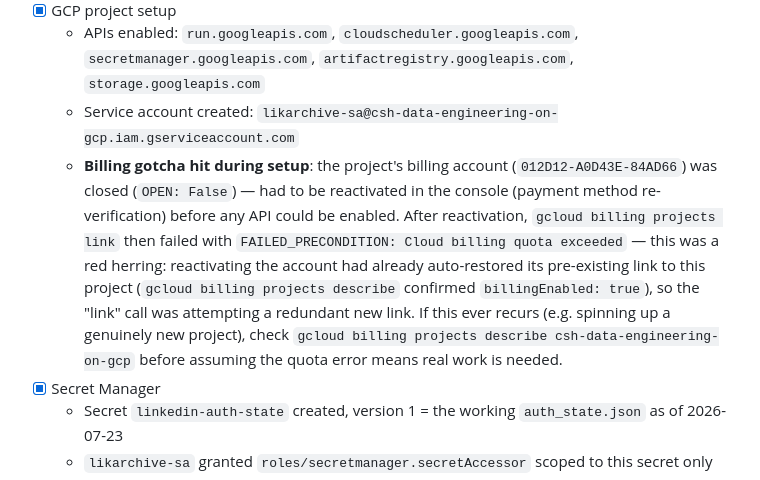
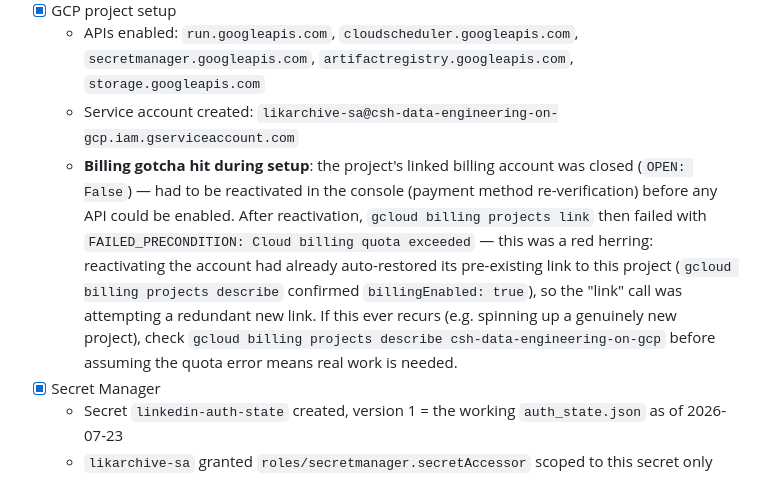
Before and after one commit to CSHv1/likarchive, a Markdown page: CLAUDE.md, the part around the change. Drawn GitHub-style.

Commit message:
Redact GCP billing account ID from docs before pushing publicly
Co-Authored-By: Claude Sonnet 5 <noreply@anthropic.com>

```diff
--- a/CLAUDE.md
+++ b/CLAUDE.md
@@ -190,7 +190,7 @@ Use `query.py` for interactive browsing — it wraps the FTS and author filter q
 - [x] GCP project setup
   - APIs enabled: `run.googleapis.com`, `cloudscheduler.googleapis.com`, `secretmanager.googleapis.com`, `artifactregistry.googleapis.com`, `storage.googleapis.com`
   - Service account created: `likarchive-sa@csh-data-engineering-on-gcp.iam.gserviceaccount.com`
-  - **Billing gotcha hit during setup**: the project's billing account (`012D12-A0D43E-84AD66`) was closed (`OPEN: False`) — had to be reactivated in the console (payment method re-verification) before any API could be enabled. After reactivation, `gcloud billing projects link` then failed with `FAILED_PRECONDITION: Cloud billing quota exceeded` — this was a red herring: reactivating the account had already auto-restored its pre-existing link to this project (`gcloud billing projects describe` confirmed `billingEnabled: true`), so the "link" call was attempting a redundant new link. If this ever recurs (e.g. spinning up a genuinely new project), check `gcloud billing projects describe csh-data-engineering-on-gcp` before assuming the quota error means real work is needed.
+  - **Billing gotcha hit during setup**: the project's linked billing account was closed (`OPEN: False`) — had to be reactivated in the console (payment method re-verification) before any API could be enabled. After reactivation, `gcloud billing projects link` then failed with `FAILED_PRECONDITION: Cloud billing quota exceeded` — this was a red herring: reactivating the account had already auto-restored its pre-existing link to this project (`gcloud billing projects describe` confirmed `billingEnabled: true`), so the "link" call was attempting a redundant new link. If this ever recurs (e.g. spinning up a genuinely new project), check `gcloud billing projects describe csh-data-engineering-on-gcp` before assuming the quota error means real work is needed.
 - [x] Secret Manager
   - Secret `linkedin-auth-state` created, version 1 = the working `auth_state.json` as of 2026-07-23
   - `likarchive-sa` granted `roles/secretmanager.secretAccessor` scoped to this secret only
```
